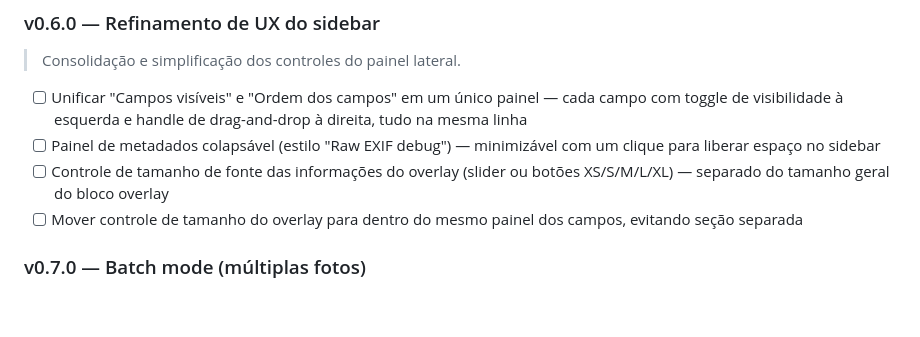
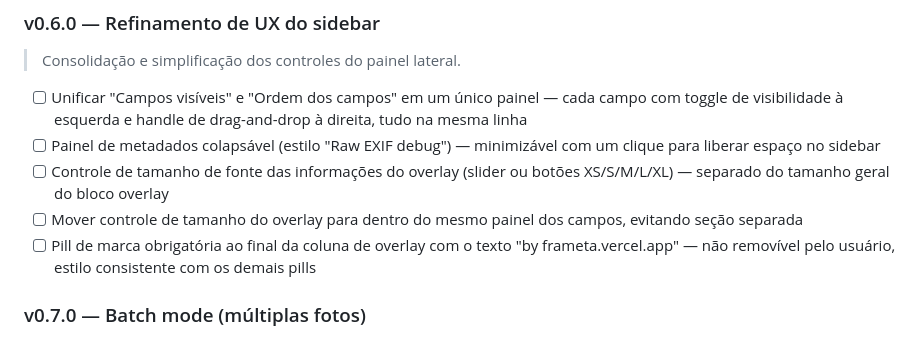
Before and after one commit to gustavosimaodev/frameta, a Markdown page: CHANGELOG.md, the part around the change. GitHub-like rendering; blank space fills up the shorter version.

```diff
--- a/CHANGELOG.md
+++ b/CHANGELOG.md
@@ -19,6 +19,7 @@ Formato: [Keep a Changelog](https://keepachangelog.com/en/1.0.0/) — [Semantic
 - [ ] Painel de metadados colapsável (estilo "Raw EXIF debug") — minimizável com um clique para liberar espaço no sidebar
 - [ ] Controle de tamanho de fonte das informações do overlay (slider ou botões XS/S/M/L/XL) — separado do tamanho geral do bloco overlay
 - [ ] Mover controle de tamanho do overlay para dentro do mesmo painel dos campos, evitando seção separada
+- [ ] Pill de marca obrigatória ao final da coluna de overlay com o texto "by frameta.vercel.app" — não removível pelo usuário, estilo consistente com os demais pills
 
 ### v0.7.0 — Batch mode (múltiplas fotos)
 > Permitir carregar diversas imagens em uma única sessão, percorrer cada uma individualmente para previsualização e ajuste fino, e exportar todas com o mesmo conjunto de configurações de overlay aplicado em massa.
```
